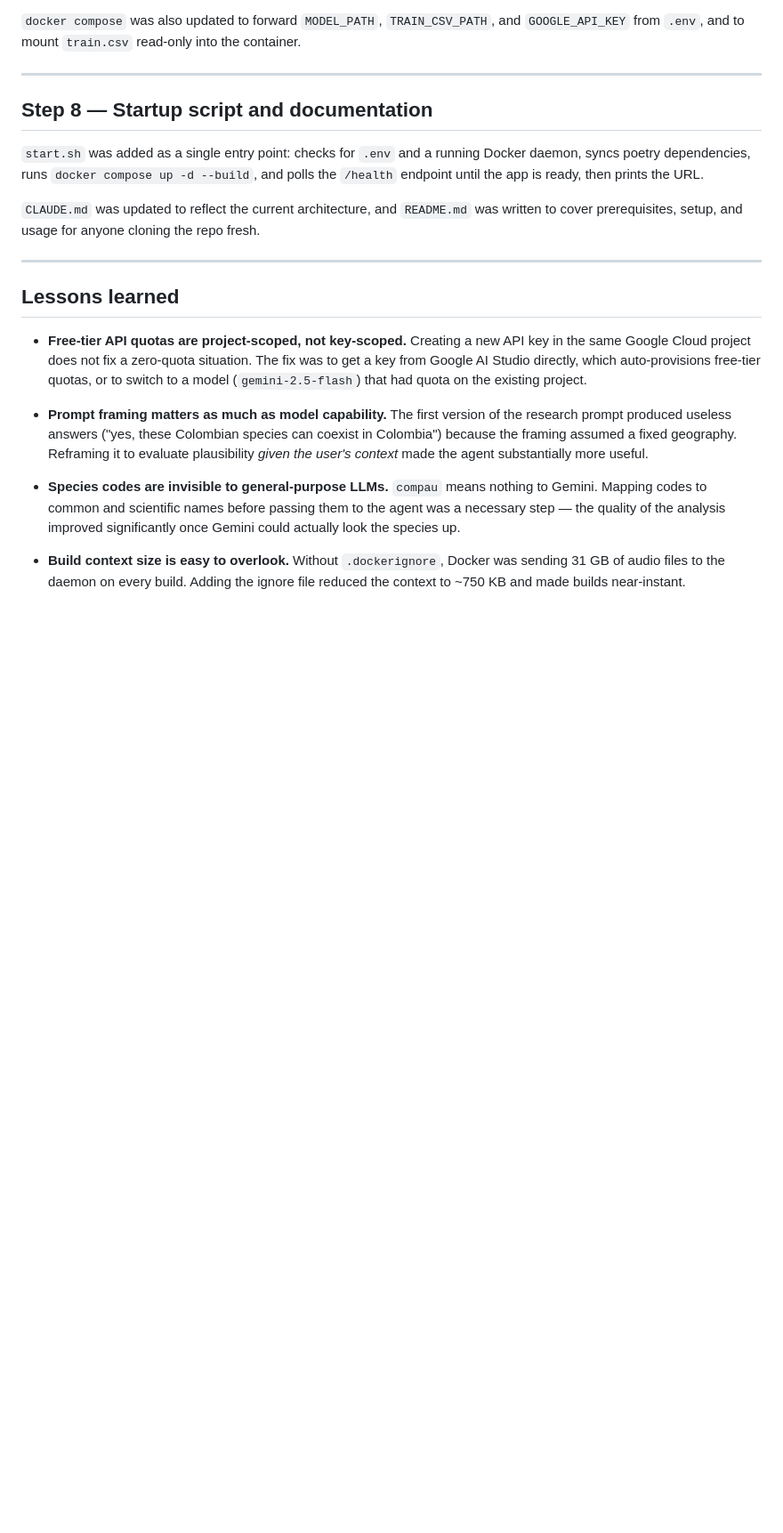
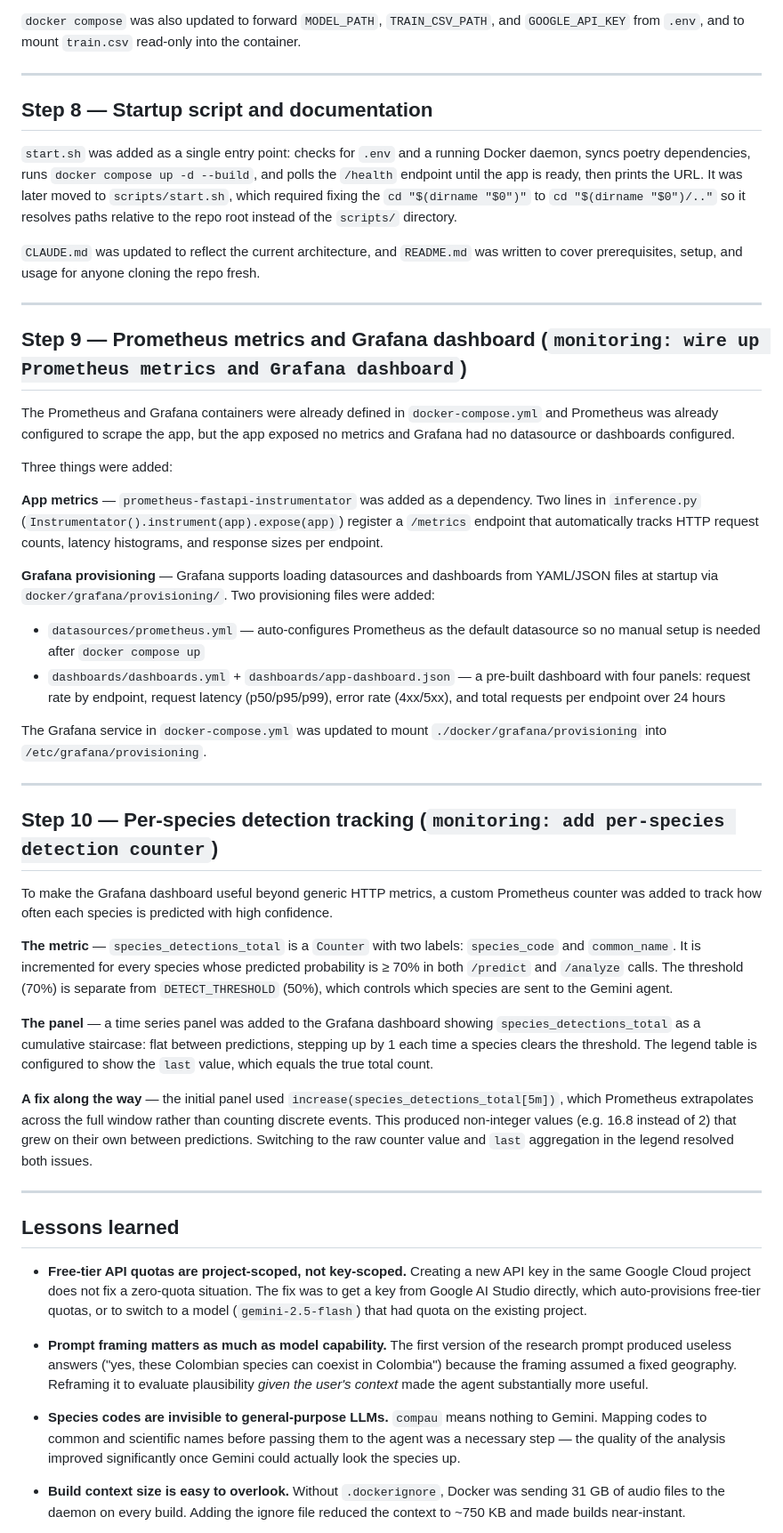
Before and after one commit to BarnaP02/Triple_Tikitaka, a Markdown page: process.md, the part around one of its changes. Shown at 89% size. GitHub-like rendering; blank space fills up the shorter version.

Commit message:
docs: update process.md with monitoring steps and lessons learned
Co-Authored-By: Claude Sonnet 4.6 <noreply@anthropic.com>

```diff
--- a/process.md
+++ b/process.md
@@ -107,9 +107,37 @@ The original Dockerfile had three issues:
 
 ## Step 8 — Startup script and documentation
 
-`start.sh` was added as a single entry point: checks for `.env` and a running Docker daemon, syncs poetry dependencies, runs `docker compose up -d --build`, and polls the `/health` endpoint until the app is ready, then prints the URL.
+`start.sh` was added as a single entry point: checks for `.env` and a running Docker daemon, syncs poetry dependencies, runs `docker compose up -d --build`, and polls the `/health` endpoint until the app is ready, then prints the URL. It was later moved to `scripts/start.sh`, which required fixing the `cd "$(dirname "$0")"` to `cd "$(dirname "$0")/.."` so it resolves paths relative to the repo root instead of the `scripts/` directory.
 
 `CLAUDE.md` was updated to reflect the current architecture, and `README.md` was written to cover prerequisites, setup, and usage for anyone cloning the repo fresh.
+
+---
+
+## Step 9 — Prometheus metrics and Grafana dashboard (`monitoring: wire up Prometheus metrics and Grafana dashboard`)
+
+The Prometheus and Grafana containers were already defined in `docker-compose.yml` and Prometheus was already configured to scrape the app, but the app exposed no metrics and Grafana had no datasource or dashboards configured.
+
+Three things were added:
+
+**App metrics** — `prometheus-fastapi-instrumentator` was added as a dependency. Two lines in `inference.py` (`Instrumentator().instrument(app).expose(app)`) register a `/metrics` endpoint that automatically tracks HTTP request counts, latency histograms, and response sizes per endpoint.
+
+**Grafana provisioning** — Grafana supports loading datasources and dashboards from YAML/JSON files at startup via `docker/grafana/provisioning/`. Two provisioning files were added:
+- `datasources/prometheus.yml` — auto-configures Prometheus as the default datasource so no manual setup is needed after `docker compose up`
+- `dashboards/dashboards.yml` + `dashboards/app-dashboard.json` — a pre-built dashboard with four panels: request rate by endpoint, request latency (p50/p95/p99), error rate (4xx/5xx), and total requests per endpoint over 24 hours
+
+The Grafana service in `docker-compose.yml` was updated to mount `./docker/grafana/provisioning` into `/etc/grafana/provisioning`.
+
+---
+
+## Step 10 — Per-species detection tracking (`monitoring: add per-species detection counter`)
+
+To make the Grafana dashboard useful beyond generic HTTP metrics, a custom Prometheus counter was added to track how often each species is predicted with high confidence.
+
+**The metric** — `species_detections_total` is a `Counter` with two labels: `species_code` and `common_name`. It is incremented for every species whose predicted probability is ≥ 70% in both `/predict` and `/analyze` calls. The threshold (70%) is separate from `DETECT_THRESHOLD` (50%), which controls which species are sent to the Gemini agent.
+
+**The panel** — a time series panel was added to the Grafana dashboard showing `species_detections_total` as a cumulative staircase: flat between predictions, stepping up by 1 each time a species clears the threshold. The legend table is configured to show the `last` value, which equals the true total count.
+
+**A fix along the way** — the initial panel used `increase(species_detections_total[5m])`, which Prometheus extrapolates across the full window rather than counting discrete events. This produced non-integer values (e.g. 16.8 instead of 2) that grew on their own between predictions. Switching to the raw counter value and `last` aggregation in the legend resolved both issues.
 
 ---
 
```
Also changed, not shown: other parts of process.md (+2 -0 lines).
